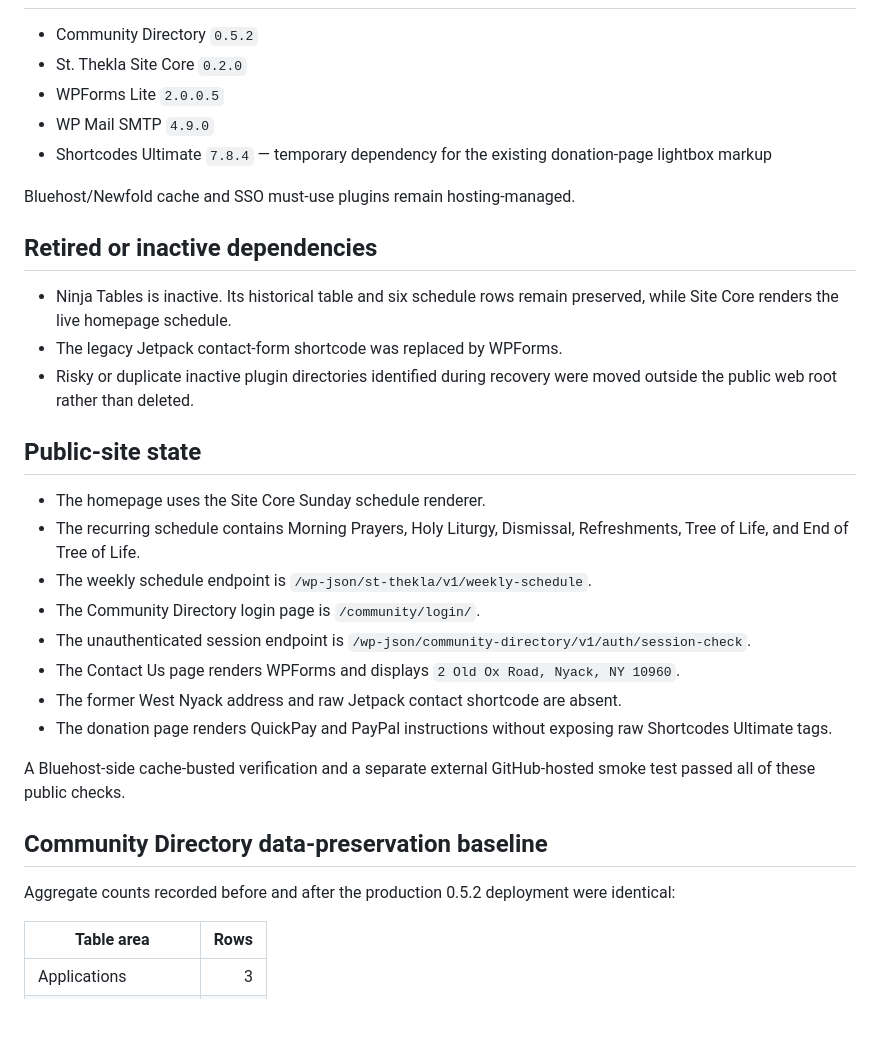
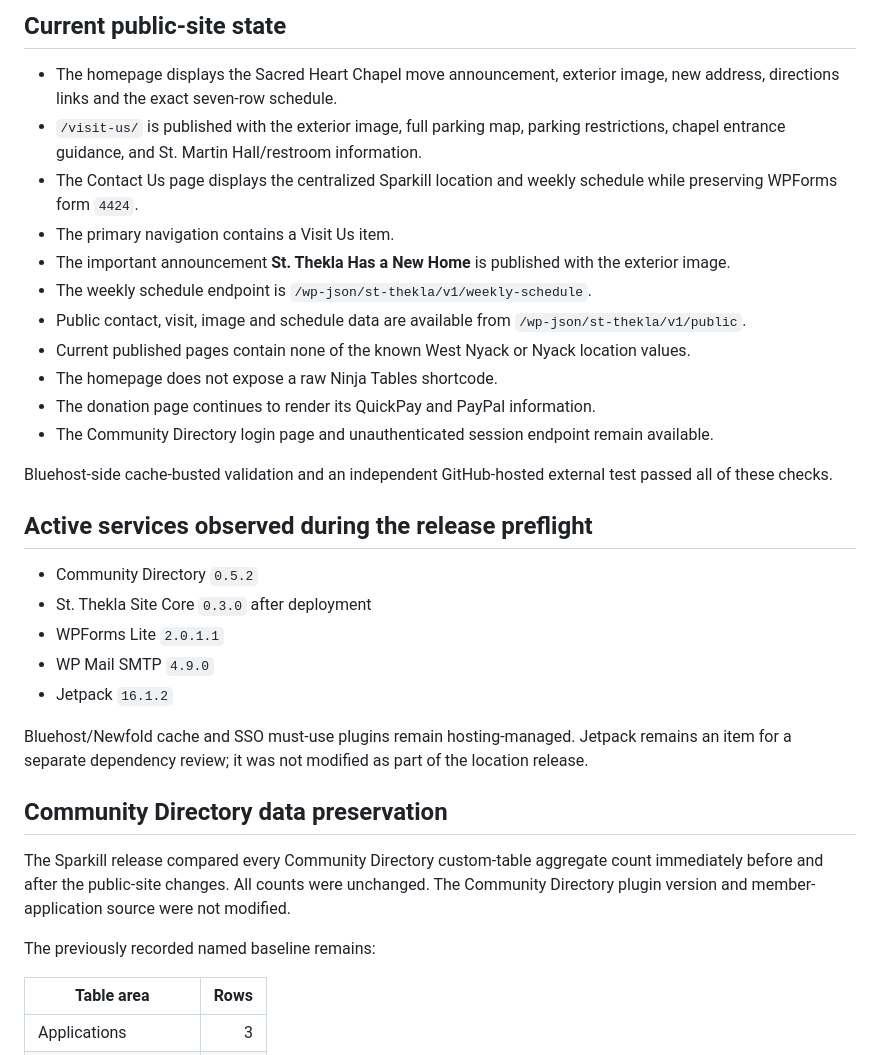
Before and after one commit to jkmathew77/ChurchDirectory, a Markdown page: Docs/PRODUCTION-BASELINE.md, the part around one of its changes. GitHub-like rendering; blank space fills up the shorter version.

Commit message:
Record verified August 28 Sparkill production baseline

```diff
--- a/Docs/PRODUCTION-BASELINE.md
+++ b/Docs/PRODUCTION-BASELINE.md
@@ -19,34 +55,34 @@ The plugin source now present on `main` matches the production builds. Future pr
+## Current public-site state
+
+- The homepage displays the Sacred Heart Chapel move announcement, exterior image, new address, directions links and the exact seven-row schedule.
+- `/visit-us/` is published with the exterior image, full parking map, parking restrictions, chapel entrance guidance, and St. Martin Hall/restroom information.
+- The Contact Us page displays the centralized Sparkill location and weekly schedule while preserving WPForms form `4424`.
+- The primary navigation contains a Visit Us item.
+- The important announcement **St. Thekla Has a New Home** is published with the exterior image.
+- The weekly schedule endpoint is `/wp-json/st-thekla/v1/weekly-schedule`.
+- Public contact, visit, image and schedule data are available from `/wp-json/st-thekla/v1/public`.
+- Current published pages contain none of the known West Nyack or Nyack location values.
+- The homepage does not expose a raw Ninja Tables shortcode.
+- The donation page continues to render its QuickPay and PayPal information.
+- The Community Directory login page and unauthenticated session endpoint remain available.
+
+Bluehost-side cache-busted validation and an independent GitHub-hosted external test passed all of these checks.
+
+## Active services observed during the release preflight
 
 - Community Directory `0.5.2`
-- St. Thekla Site Core `0.2.0`
-- WPForms Lite `2.0.0.5`
+- St. Thekla Site Core `0.3.0` after deployment
+- WPForms Lite `2.0.1.1`
 - WP Mail SMTP `4.9.0`
-- Shortcodes Ultimate `7.8.4` — temporary dependency for the existing donation-page lightbox markup
+- Jetpack `16.1.2`
 
-Bluehost/Newfold cache and SSO must-use plugins remain hosting-managed.
+Bluehost/Newfold cache and SSO must-use plugins remain hosting-managed. Jetpack remains an item for a separate dependency review; it was not modified as part of the location release.
 
-## Retired or inactive dependencies
+## Community Directory data preservation
 
-- Ninja Tables is inactive. Its historical table and six schedule rows remain preserved, while Site Core renders the live homepage schedule.
-- The legacy Jetpack contact-form shortcode was replaced by WPForms.
-- Risky or duplicate inactive plugin directories identified during recovery were moved outside the public web root rather than deleted.
+The Sparkill release compared every Community Directory custom-table aggregate count immediately before and after the public-site changes. All counts were unchanged. The Community Directory plugin version and member-application source were not modified.
 
-## Public-site state
-
-- The homepage uses the Site Core Sunday schedule renderer.
-- The recurring schedule contains Morning Prayers, Holy Liturgy, Dismissal, Refreshments, Tree of Life, and End of Tree of Life.
-- The weekly schedule endpoint is `/wp-json/st-thekla/v1/weekly-schedule`.
-- The Community Directory login page is `/community/login/`.
-- The unauthenticated session endpoint is `/wp-json/community-directory/v1/auth/session-check`.
-- The Contact Us page renders WPForms and displays `2 Old Ox Road, Nyack, NY 10960`.
-- The former West Nyack address and raw Jetpack contact shortcode are absent.
-- The donation page renders QuickPay and PayPal instructions without exposing raw Shortcodes Ultimate tags.
-
-A Bluehost-side cache-busted verification and a separate external GitHub-hosted smoke test passed all of these public checks.
-
-## Community Directory data-preservation baseline
-
-Aggregate counts recorded before and after the production 0.5.2 deployment were identical:
+The previously recorded named baseline remains:
 
 | Table area | Rows |
 | --- | ---: |
```
Also changed, not shown: other parts of Docs/PRODUCTION-BASELINE.md (+56 -32 lines).
